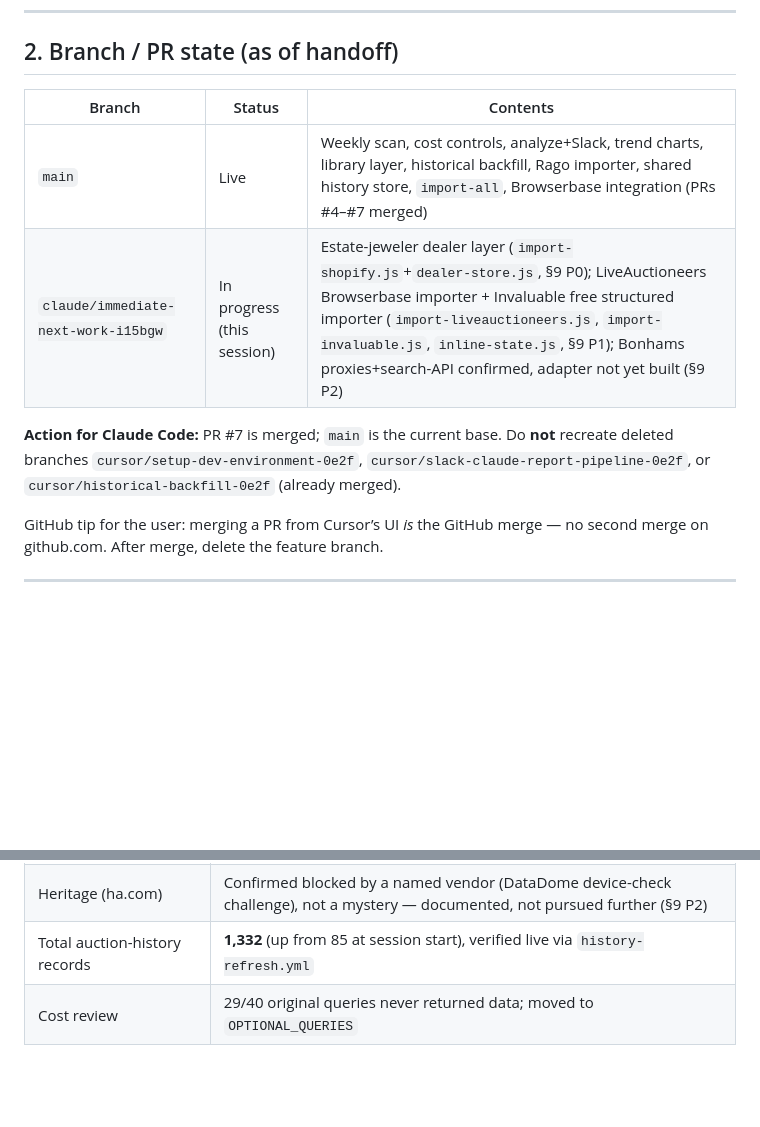
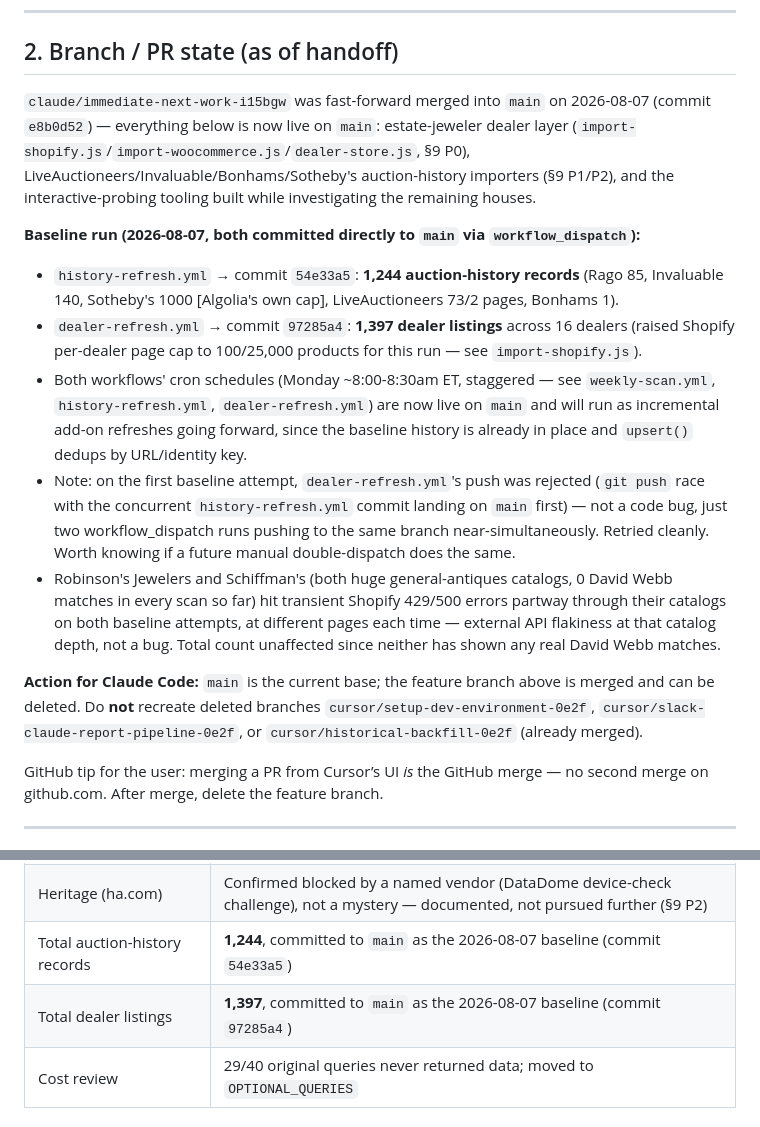
Before and after one commit to David-Webb-New-York/david-webb-market-agent, a Markdown page: HANDOFF.md, 2 parts joined by grey strips. Drawn GitHub-style; blank space fills up the shorter version.

Commit message:
Update HANDOFF.md: branch merged to main, baseline run results documented

```diff
--- a/HANDOFF.md
+++ b/HANDOFF.md
@@ -24,12 +24,16 @@ Target consumers: Excel / Power BI / Microsoft Fabric (bronze = raw CSV, silver
 
 ## 2. Branch / PR state (as of handoff)
 
-| Branch | Status | Contents |
-| --- | --- | --- |
-| `main` | Live | Weekly scan, cost controls, analyze+Slack, trend charts, library layer, historical backfill, Rago importer, shared history store, `import-all`, Browserbase integration (PRs #4–#7 merged) |
-| `claude/immediate-next-work-i15bgw` | In progress (this session) | Estate-jeweler dealer layer (`import-shopify.js`+`dealer-store.js`, §9 P0); LiveAuctioneers Browserbase importer + Invaluable free structured importer (`import-liveauctioneers.js`, `import-invaluable.js`, `inline-state.js`, §9 P1); Bonhams proxies+search-API confirmed, adapter not yet built (§9 P2) |
+`claude/immediate-next-work-i15bgw` was fast-forward merged into `main` on 2026-08-07 (commit `e8b0d52`) — everything below is now live on `main`: estate-jeweler dealer layer (`import-shopify.js`/`import-woocommerce.js`/`dealer-store.js`, §9 P0), LiveAuctioneers/Invaluable/Bonhams/Sotheby's auction-history importers (§9 P1/P2), and the interactive-probing tooling built while investigating the remaining houses.
 
-**Action for Claude Code:** PR #7 is merged; `main` is the current base. Do **not** recreate deleted branches `cursor/setup-dev-environment-0e2f`, `cursor/slack-claude-report-pipeline-0e2f`, or `cursor/historical-backfill-0e2f` (already merged).
+**Baseline run (2026-08-07, both committed directly to `main` via `workflow_dispatch`):**
+- `history-refresh.yml` → commit `54e33a5`: **1,244 auction-history records** (Rago 85, Invaluable 140, Sotheby's 1000 [Algolia's own cap], LiveAuctioneers 73/2 pages, Bonhams 1).
+- `dealer-refresh.yml` → commit `97285a4`: **1,397 dealer listings** across 16 dealers (raised Shopify per-dealer page cap to 100/25,000 products for this run — see `import-shopify.js`).
+- Both workflows' cron schedules (Monday ~8:00-8:30am ET, staggered — see `weekly-scan.yml`, `history-refresh.yml`, `dealer-refresh.yml`) are now live on `main` and will run as incremental add-on refreshes going forward, since the baseline history is already in place and `upsert()` dedups by URL/identity key.
+- Note: on the first baseline attempt, `dealer-refresh.yml`'s push was rejected (`git push` race with the concurrent `history-refresh.yml` commit landing on `main` first) — not a code bug, just two workflow_dispatch runs pushing to the same branch near-simultaneously. Retried cleanly. Worth knowing if a future manual double-dispatch does the same.
+- Robinson's Jewelers and Schiffman's (both huge general-antiques catalogs, 0 David Webb matches in every scan so far) hit transient Shopify 429/500 errors partway through their catalogs on both baseline attempts, at different pages each time — external API flakiness at that catalog depth, not a bug. Total count unaffected since neither has shown any real David Webb matches.
+
+**Action for Claude Code:** `main` is the current base; the feature branch above is merged and can be deleted. Do **not** recreate deleted branches `cursor/setup-dev-environment-0e2f`, `cursor/slack-claude-report-pipeline-0e2f`, or `cursor/historical-backfill-0e2f` (already merged).
 
 GitHub tip for the user: merging a PR from Cursor’s UI *is* the GitHub merge — no second merge on github.com. After merge, delete the feature branch.
 
@@ -141,7 +145,8 @@ Do **not** force sold lots into the active library; they are different entities.
 | Sotheby's historical import | **Real, verified live**: free (no Browserbase) Algolia search, **1,000 lots** — largest single source this session, real hammer/sold prices (§9 P1) |
 | Bonhams historical import | **Real, verified live**: Browserbase-captured Typesense search API, 1 lot (honestly limited by an unresolved `status` filter) (§9 P2) |
 | Heritage (ha.com) | Confirmed blocked by a named vendor (DataDome device-check challenge), not a mystery — documented, not pursued further (§9 P2) |
-| Total auction-history records | **1,332** (up from 85 at session start), verified live via `history-refresh.yml` |
+| Total auction-history records | **1,244**, committed to `main` as the 2026-08-07 baseline (commit `54e33a5`) |
+| Total dealer listings | **1,397**, committed to `main` as the 2026-08-07 baseline (commit `97285a4`) |
 | Cost review | 29/40 original queries never returned data; moved to `OPTIONAL_QUERIES` |
 
 ### Cost numbers (measured)
```
